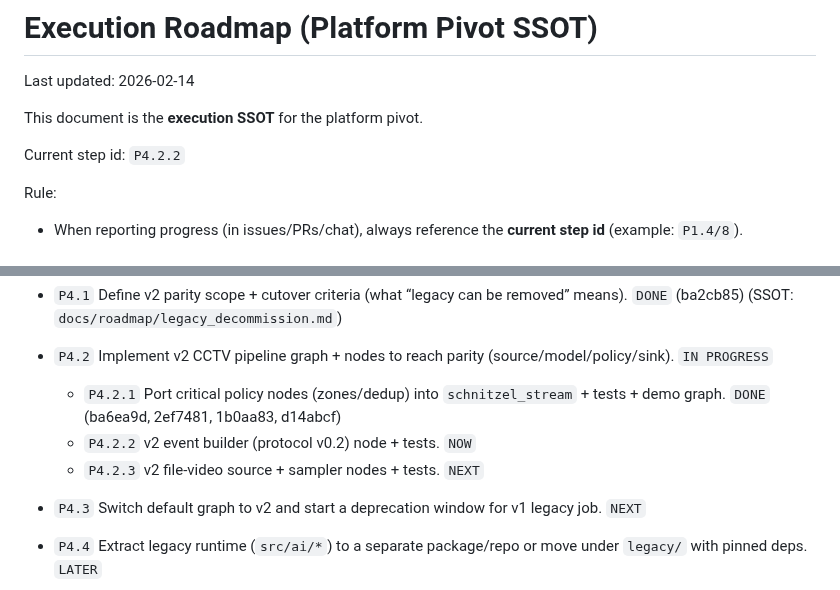
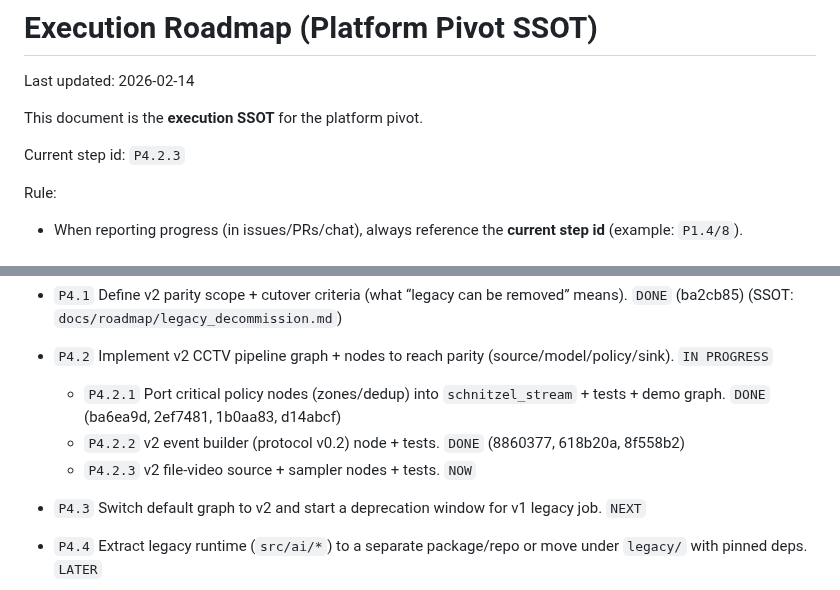
Before and after one commit to KyunghoCha/schnitzel-stream-platform, a Markdown page: docs/roadmap/execution_roadmap.md, 2 parts joined by grey strips. GitHub-like rendering.

Commit message:
roadmap: complete P4.2.2, start P4.2.3

```diff
--- a/docs/roadmap/execution_roadmap.md
+++ b/docs/roadmap/execution_roadmap.md
@@ -4,7 +4,7 @@ Last updated: 2026-02-14
 
 This document is the **execution SSOT** for the platform pivot.
 
-Current step id: `P4.2.2`
+Current step id: `P4.2.3`
 
 Rule:
 - When reporting progress (in issues/PRs/chat), always reference the **current step id** (example: `P1.4/8`).
@@ -78,8 +78,8 @@ Intent:
 - `P4.1` Define v2 parity scope + cutover criteria (what “legacy can be removed” means). `DONE` (ba2cb85) (SSOT: `docs/roadmap/legacy_decommission.md`)
 - `P4.2` Implement v2 CCTV pipeline graph + nodes to reach parity (source/model/policy/sink). `IN PROGRESS`
   - `P4.2.1` Port critical policy nodes (zones/dedup) into `schnitzel_stream` + tests + demo graph. `DONE` (ba6ea9d, 2ef7481, 1b0aa83, d14abcf)
-  - `P4.2.2` v2 event builder (protocol v0.2) node + tests. `NOW`
-  - `P4.2.3` v2 file-video source + sampler nodes + tests. `NEXT`
+  - `P4.2.2` v2 event builder (protocol v0.2) node + tests. `DONE` (8860377, 618b20a, 8f558b2)
+  - `P4.2.3` v2 file-video source + sampler nodes + tests. `NOW`
 - `P4.3` Switch default graph to v2 and start a deprecation window for v1 legacy job. `NEXT`
 - `P4.4` Extract legacy runtime (`src/ai/*`) to a separate package/repo or move under `legacy/` with pinned deps. `LATER`
 - `P4.5` Remove legacy runtime from main tree after the deprecation window. `LATER`
```
